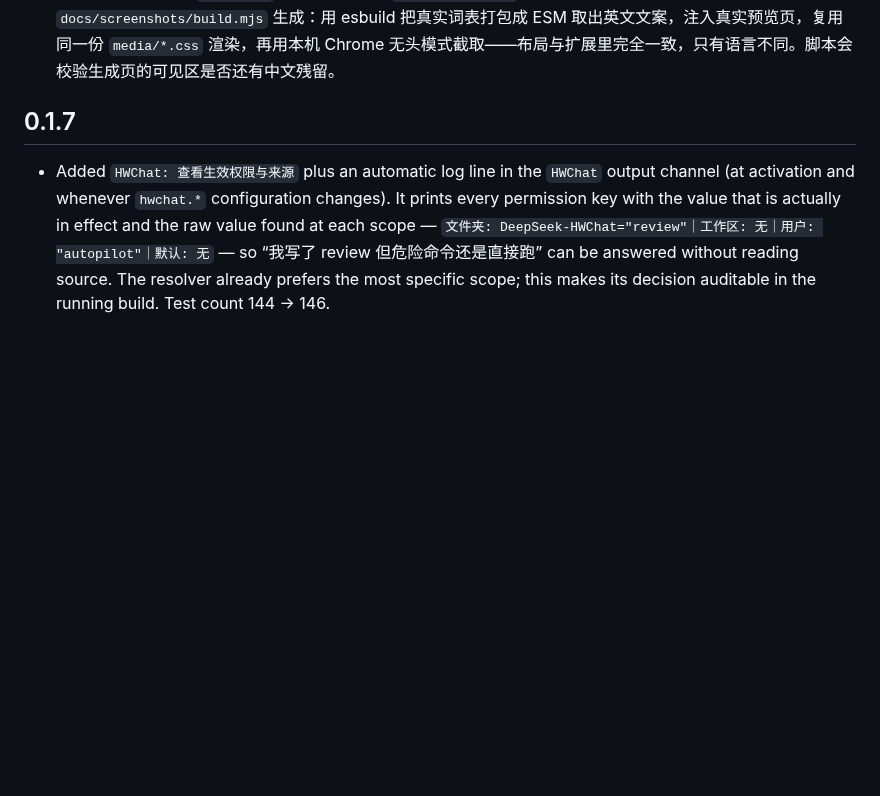
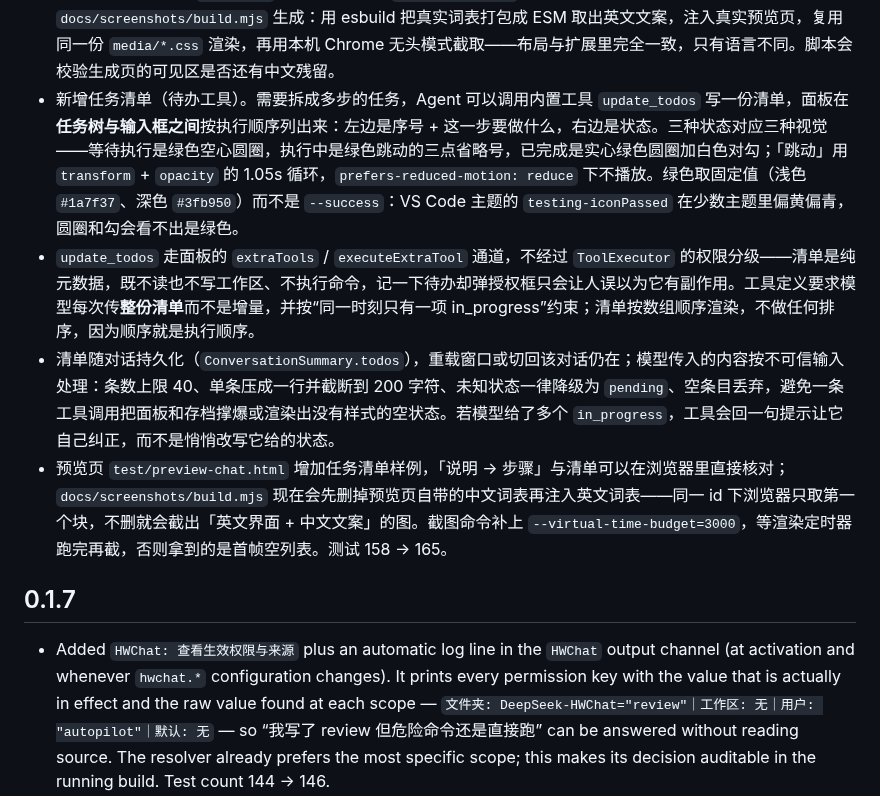
Before and after one commit to Gsaecy/DeepSeek-HWChat, a Markdown page: CHANGELOG.md, the part around the change. Drawn GitHub-style; blank space fills up the shorter version.

```diff
--- a/CHANGELOG.md
+++ b/CHANGELOG.md
@@ -21,6 +21,10 @@
 - 扩展壳层按 VS Code 官方 NLS 本地化：`package.json` 里的命令标题、配置说明、枚举说明、视图欢迎页都换成 `%key%` 占位符，由 `package.nls.json`（英文，默认）与 `package.nls.zh-cn.json`（中文）提供文案，共 77 条，跟随编辑器显示语言。扩展描述默认英文。
 - 新增 `src/test/i18n.test.ts`（8 条断言）：中英两边键集合一致且无空文案；同名键不能中英照抄（防止漏译）；扫描源码与前端脚本里所有 `t(...)` / `tt(...)` 的字面量键，断言键真实存在（防拼错）；`resolveLanguage` 的 auto / 显式 / 非法值行为；`t()` 占位符插值与缺值保留；`messageScriptTag` 生成的 JSON 块可解析且不含裸尖括号。测试 150 → 158。
 - README 拆成英文 `README.md`（默认）与中文 `README.zh-CN.md`，英文版配两张英文界面截图。截图由 `docs/screenshots/build.mjs` 生成：用 esbuild 把真实词表打包成 ESM 取出英文文案，注入真实预览页，复用同一份 `media/*.css` 渲染，再用本机 Chrome 无头模式截取——布局与扩展里完全一致，只有语言不同。脚本会校验生成页的可见区是否还有中文残留。
+- 新增任务清单（待办工具）。需要拆成多步的任务，Agent 可以调用内置工具 `update_todos` 写一份清单，面板在**任务树与输入框之间**按执行顺序列出来：左边是序号 + 这一步要做什么，右边是状态。三种状态对应三种视觉——等待执行是绿色空心圆圈，执行中是绿色跳动的三点省略号，已完成是实心绿色圆圈加白色对勾；「跳动」用 `transform` + `opacity` 的 1.05s 循环，`prefers-reduced-motion: reduce` 下不播放。绿色取固定值（浅色 `#1a7f37`、深色 `#3fb950`）而不是 `--success`：VS Code 主题的 `testing-iconPassed` 在少数主题里偏黄偏青，圆圈和勾会看不出是绿色。
+- `update_todos` 走面板的 `extraTools` / `executeExtraTool` 通道，不经过 `ToolExecutor` 的权限分级——清单是纯元数据，既不读也不写工作区、不执行命令，记一下待办却弹授权框只会让人误以为它有副作用。工具定义要求模型每次传**整份清单**而不是增量，并按“同一时刻只有一项 in_progress”约束；清单按数组顺序渲染，不做任何排序，因为顺序就是执行顺序。
+- 清单随对话持久化（`ConversationSummary.todos`），重载窗口或切回该对话仍在；模型传入的内容按不可信输入处理：条数上限 40、单条压成一行并截断到 200 字符、未知状态一律降级为 `pending`、空条目丢弃，避免一条工具调用把面板和存档撑爆或渲染出没有样式的空状态。若模型给了多个 `in_progress`，工具会回一句提示让它自己纠正，而不是悄悄改写它给的状态。
+- 预览页 `test/preview-chat.html` 增加任务清单样例，「说明 → 步骤」与清单可以在浏览器里直接核对；`docs/screenshots/build.mjs` 现在会先删掉预览页自带的中文词表再注入英文词表——同一 id 下浏览器只取第一个块，不删就会截出「英文界面 + 中文文案」的图。截图命令补上 `--virtual-time-budget=3000`，等渲染定时器跑完再截，否则拿到的是首帧空列表。测试 158 → 165。
 
 ## 0.1.7
 
```
Also changed, not shown: README.md (+12 -0 lines), README.zh-CN.md (+12 -0 lines), docs/screenshots/chat-dark.png, docs/screenshots/chat-light.png, 12 other files.
